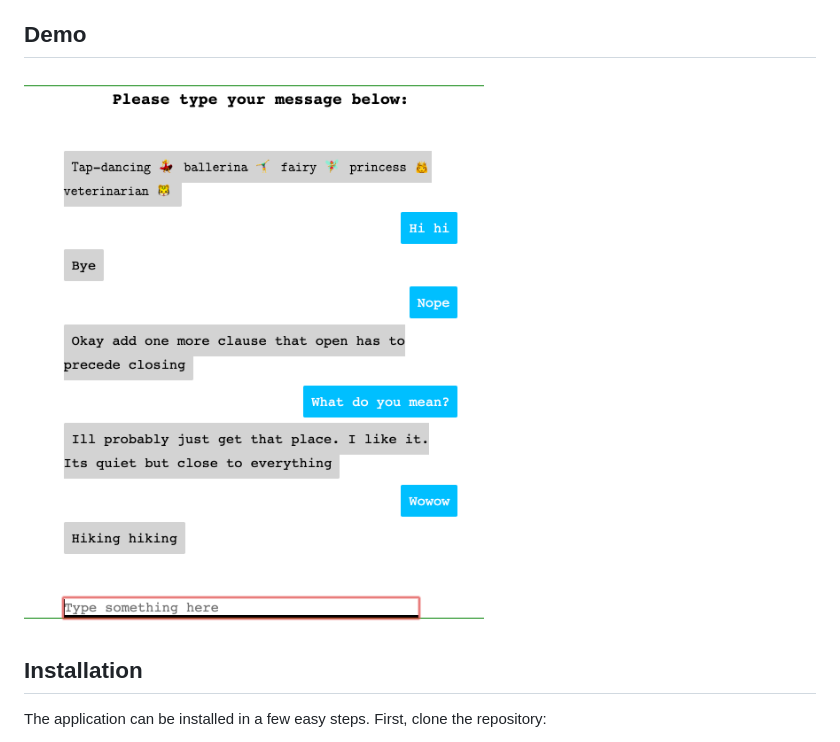
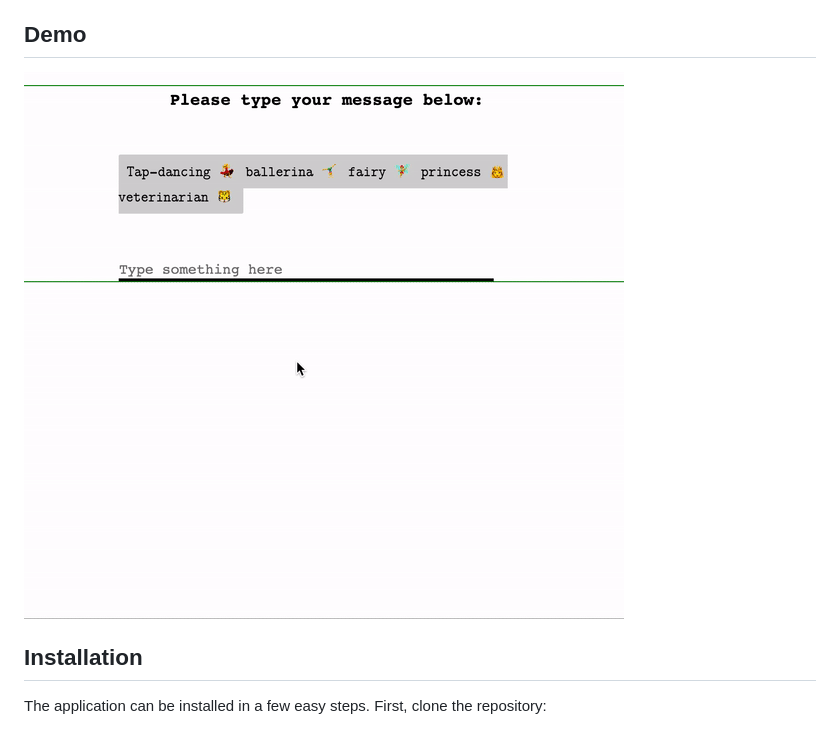
Before and after one commit to karkipra/AI-Fun, a Markdown page: NastyaChatbot/README.md, the part around the change. Rendered like a GitHub page; pictures changed too: NastyaChatbot/demo-gif.gif (added).

```diff
--- a/NastyaChatbot/README.md
+++ b/NastyaChatbot/README.md
@@ -20,7 +20,7 @@ All the data was processed in Jupyter Notebook. Please refer to `data_prep.ipynb
 
 ## Demo
 
-![Demo](demo.png)
+![Demo](demo-gif.gif)
 
 ## Installation
 
```
